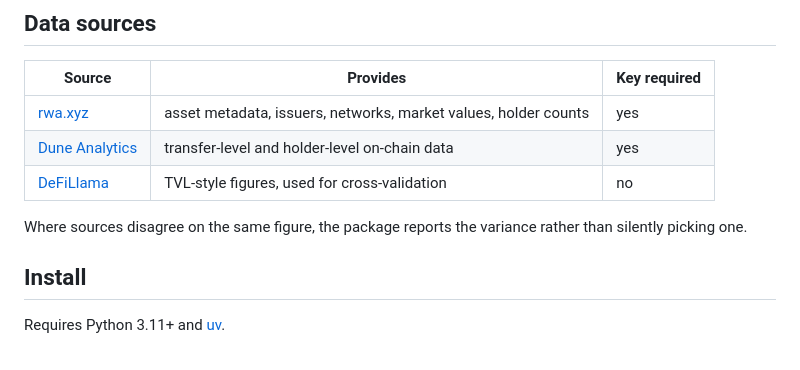
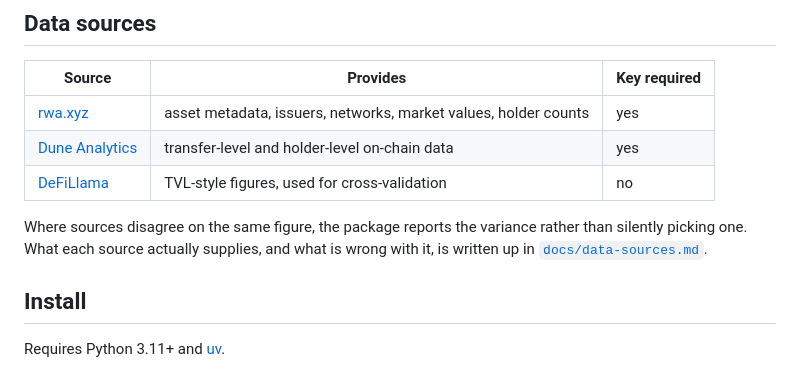
Before and after one commit to Atytmr07/rwa-liquidity, a Markdown page: README.md, the part around one of its changes. Drawn GitHub-style.

```diff
--- a/README.md
+++ b/README.md
@@ -57,7 +57,8 @@ Full formulas, unit conventions, exclusion rules, and caveats live in
 | [DeFiLlama](https://defillama.com) | TVL-style figures, used for cross-validation | no |
 
 Where sources disagree on the same figure, the package reports the variance
-rather than silently picking one.
+rather than silently picking one. What each source actually supplies, and what is
+wrong with it, is written up in [`docs/data-sources.md`](docs/data-sources.md).
 
 ## Install
 
```
Also changed, not shown: other parts of README.md (+2 -2 lines), docs/data-sources.md (added, +122 -0 lines).
